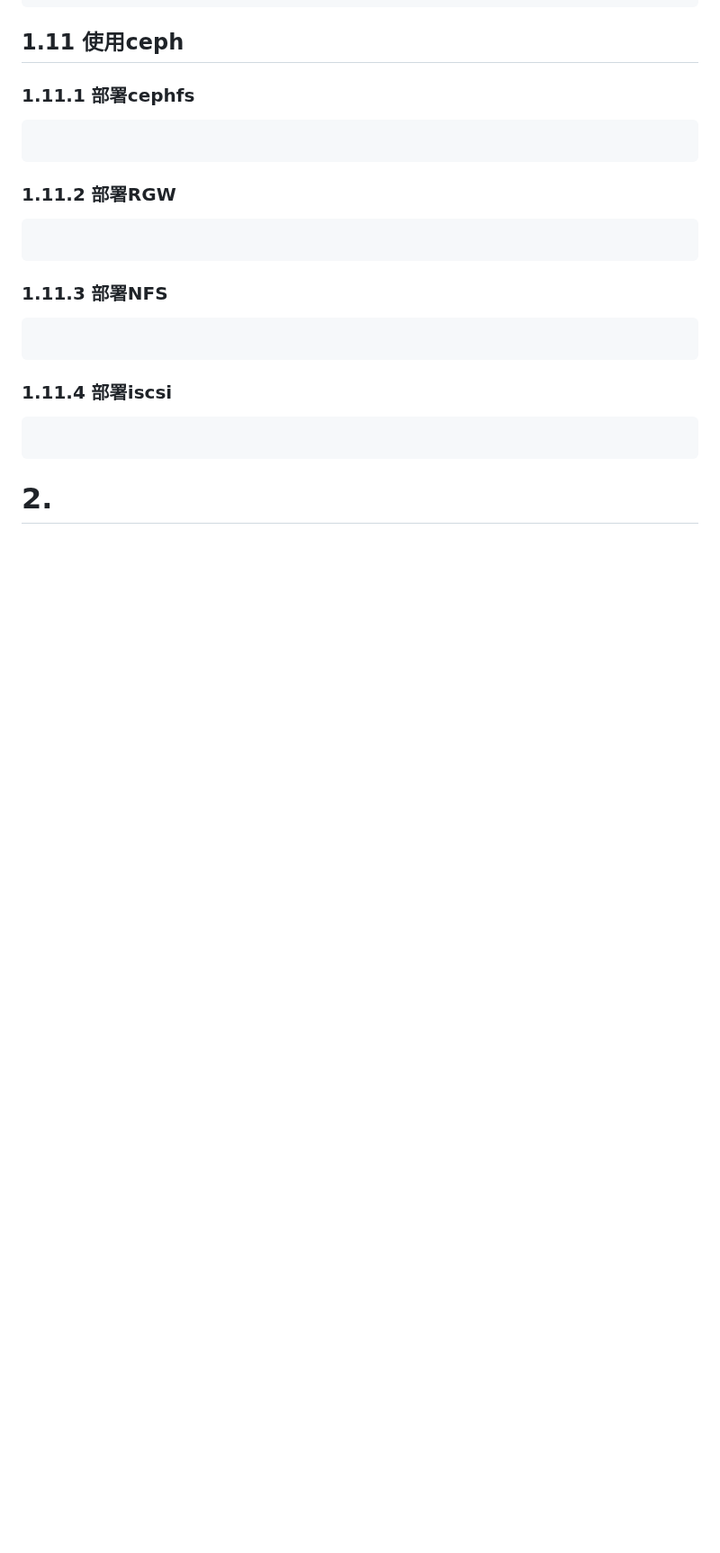
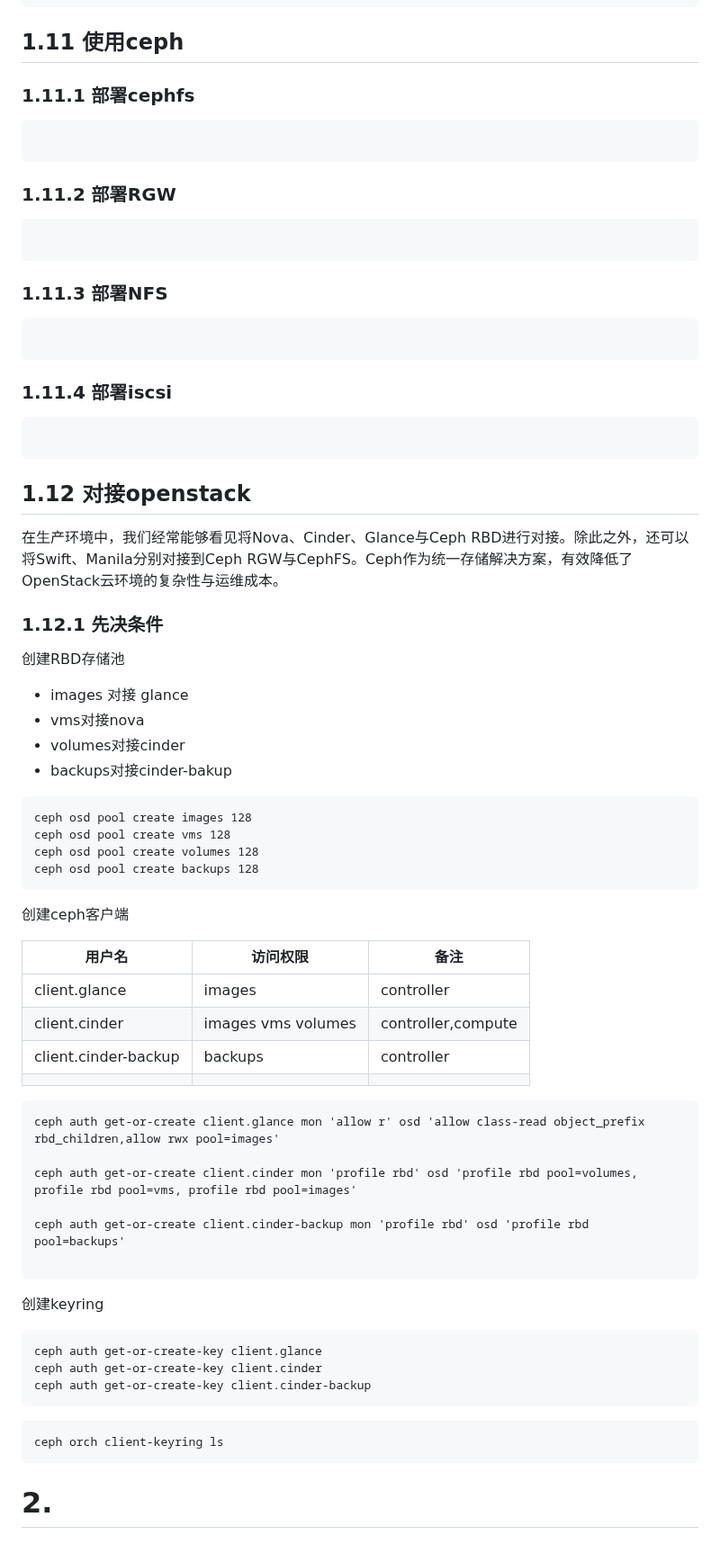
Before and after one commit to cxlj2003/notebook, a Markdown page: docs/云计算相关/快速部署Ceph.md, the part around the change. Shown at 90% size. GitHub-like rendering; blank space fills up the shorter version.

````diff
--- a/docs/云计算相关/快速部署Ceph.md
+++ b/docs/云计算相关/快速部署Ceph.md
@@ -813,5 +813,51 @@ ceph orch osd rm status
 ```
 
 ```
+## 1.12 对接openstack
+
+在生产环境中，我们经常能够看见将Nova、Cinder、Glance与Ceph RBD进行对接。除此之外，还可以将Swift、Manila分别对接到Ceph RGW与CephFS。Ceph作为统一存储解决方案，有效降低了OpenStack云环境的复杂性与运维成本。
+### 1.12.1 先决条件
+
+创建RBD存储池
+- images 对接 glance
+- vms对接nova
+- volumes对接cinder
+- backups对接cinder-bakup
+```
+ceph osd pool create images 128
+ceph osd pool create vms 128
+ceph osd pool create volumes 128
+ceph osd pool create backups 128
+```
+
+创建ceph客户端
+
+| 用户名                  | 访问权限               | 备注                 |
+| -------------------- | ------------------ | ------------------ |
+| client.glance        | images             | controller         |
+| client.cinder        | images vms volumes | controller,compute |
+| client.cinder-backup | backups            | controller         |
+|                      |                    |                    |
+
+```
+ceph auth get-or-create client.glance mon 'allow r' osd 'allow class-read object_prefix rbd_children,allow rwx pool=images'
+
+ceph auth get-or-create client.cinder mon 'profile rbd' osd 'profile rbd pool=volumes, profile rbd pool=vms, profile rbd pool=images'
+
+ceph auth get-or-create client.cinder-backup mon 'profile rbd' osd 'profile rbd pool=backups'
+
+```
+
+创建keyring
+
+```
+ceph auth get-or-create-key client.glance
+ceph auth get-or-create-key client.cinder
+ceph auth get-or-create-key client.cinder-backup
+```
+
+```
+ceph orch client-keyring ls
+```
 
 # 2.
````
